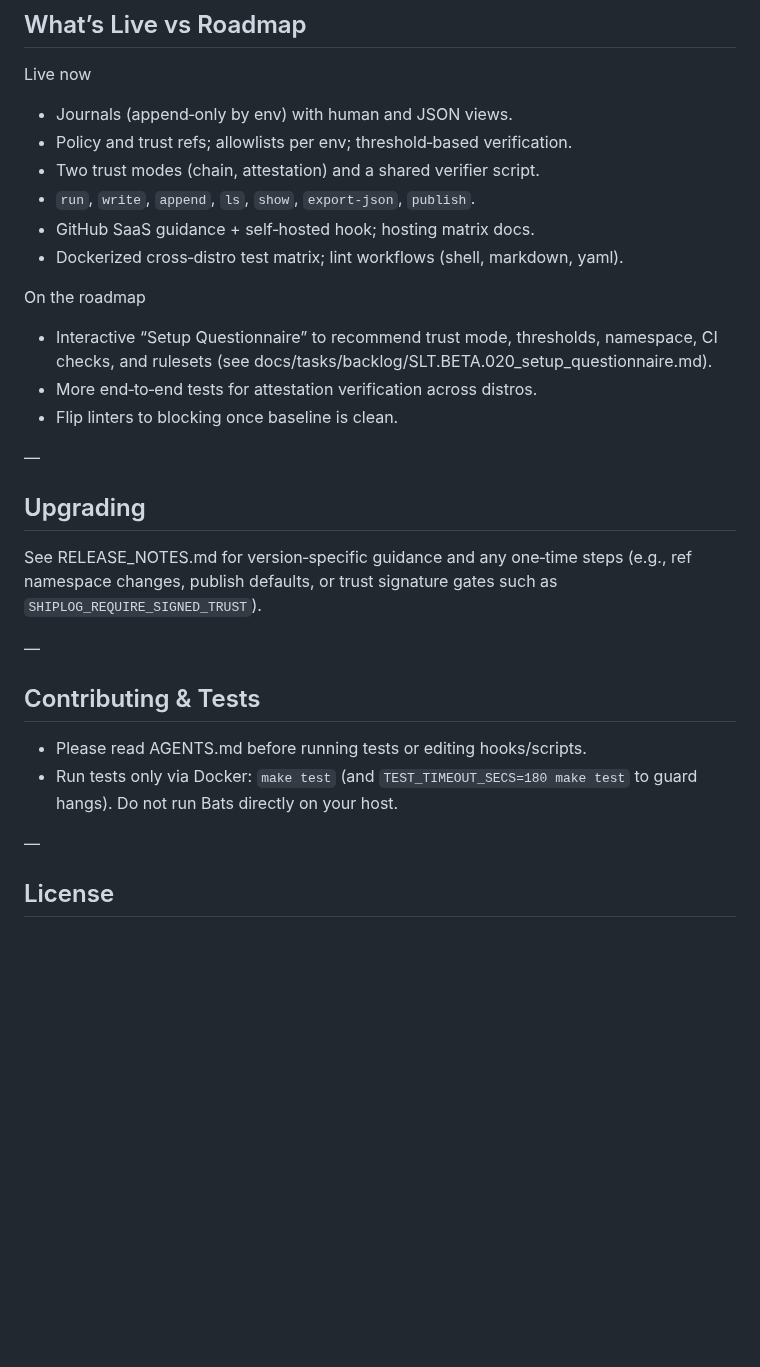
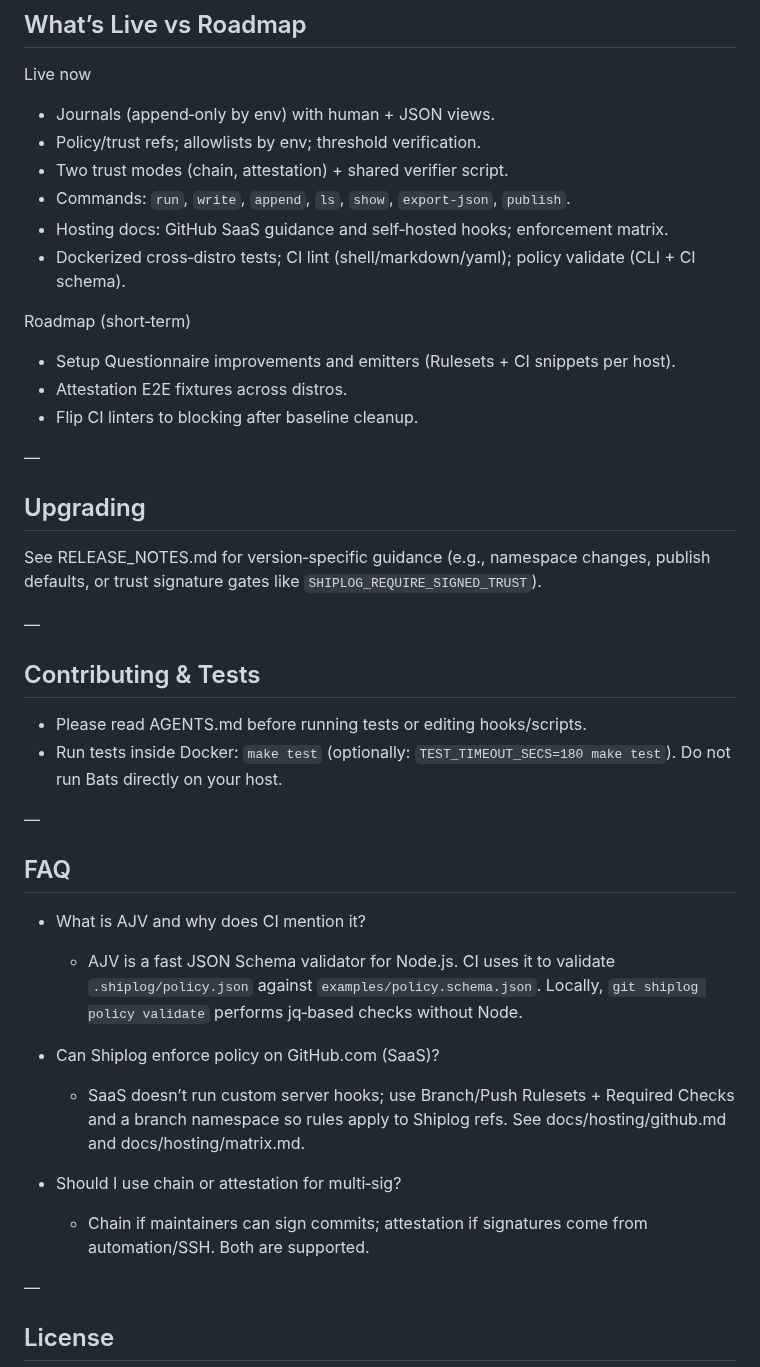
Before and after one commit to flyingrobots/shiplog, a Markdown page: README.md, the part around one of its changes. Drawn GitHub-style; blank space fills up the shorter version.

```diff
--- a/README.md
+++ b/README.md
@@ -138,30 +132,43 @@ Examples:
 ## What’s Live vs Roadmap
 
 Live now
-- Journals (append‑only by env) with human and JSON views.
-- Policy and trust refs; allowlists per env; threshold‑based verification.
-- Two trust modes (chain, attestation) and a shared verifier script.
-- `run`, `write`, `append`, `ls`, `show`, `export-json`, `publish`.
-- GitHub SaaS guidance + self‑hosted hook; hosting matrix docs.
-- Dockerized cross‑distro test matrix; lint workflows (shell, markdown, yaml).
+- Journals (append‑only by env) with human + JSON views.
+- Policy/trust refs; allowlists by env; threshold verification.
+- Two trust modes (chain, attestation) + shared verifier script.
+- Commands: `run`, `write`, `append`, `ls`, `show`, `export-json`, `publish`.
+- Hosting docs: GitHub SaaS guidance and self‑hosted hooks; enforcement matrix.
+- Dockerized cross‑distro tests; CI lint (shell/markdown/yaml); policy validate (CLI + CI schema).
 
-On the roadmap
-- Interactive “Setup Questionnaire” to recommend trust mode, thresholds, namespace, CI checks, and rulesets (see docs/tasks/backlog/SLT.BETA.020_setup_questionnaire.md).
-- More end‑to‑end tests for attestation verification across distros.
-- Flip linters to blocking once baseline is clean.
+Roadmap (short‑term)
+- Setup Questionnaire improvements and emitters (Rulesets + CI snippets per host).
+- Attestation E2E fixtures across distros.
+- Flip CI linters to blocking after baseline cleanup.
 
 —
 
 ## Upgrading
 
-See RELEASE_NOTES.md for version‑specific guidance and any one‑time steps (e.g., ref namespace changes, publish defaults, or trust signature gates such as `SHIPLOG_REQUIRE_SIGNED_TRUST`).
+See RELEASE_NOTES.md for version‑specific guidance (e.g., namespace changes, publish defaults, or trust signature gates like `SHIPLOG_REQUIRE_SIGNED_TRUST`).
 
 —
 
 ## Contributing & Tests
 
 - Please read AGENTS.md before running tests or editing hooks/scripts.
-- Run tests only via Docker: `make test` (and `TEST_TIMEOUT_SECS=180 make test` to guard hangs). Do not run Bats directly on your host.
+- Run tests inside Docker: `make test` (optionally: `TEST_TIMEOUT_SECS=180 make test`). Do not run Bats directly on your host.
+
+—
+
+## FAQ
+
+- What is AJV and why does CI mention it?
+  - AJV is a fast JSON Schema validator for Node.js. CI uses it to validate `.shiplog/policy.json` against `examples/policy.schema.json`. Locally, `git shiplog policy validate` performs jq‑based checks without Node.
+
+- Can Shiplog enforce policy on GitHub.com (SaaS)?
+  - SaaS doesn’t run custom server hooks; use Branch/Push Rulesets + Required Checks and a branch namespace so rules apply to Shiplog refs. See docs/hosting/github.md and docs/hosting/matrix.md.
+
+- Should I use chain or attestation for multi‑sig?
+  - Chain if maintainers can sign commits; attestation if signatures come from automation/SSH. Both are supported.
 
 —
 
```
Also changed, not shown: other parts of README.md (+46 -52 lines).
